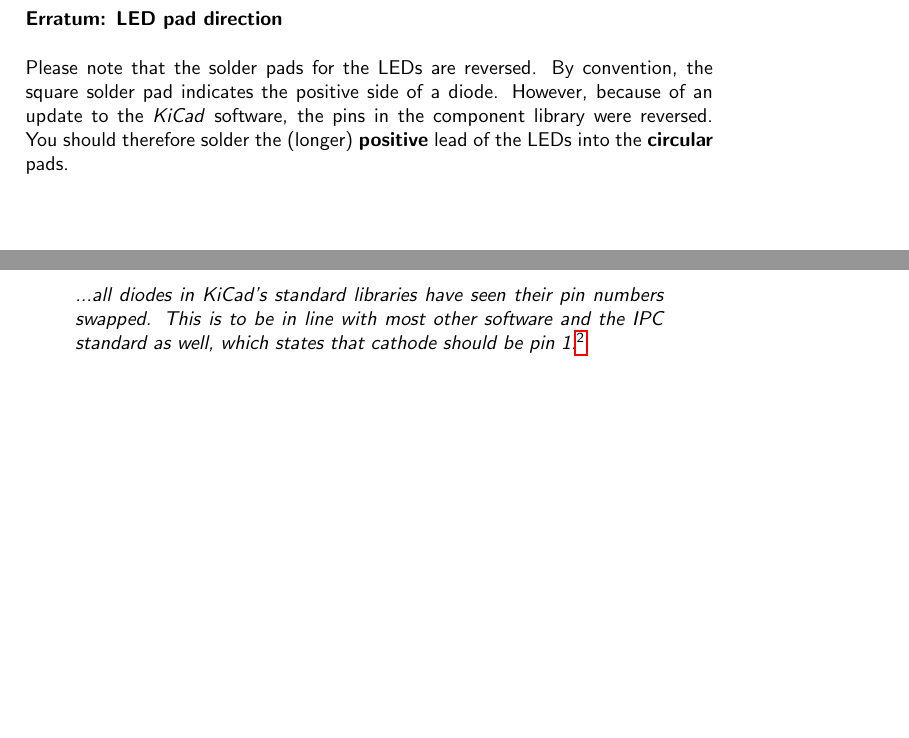
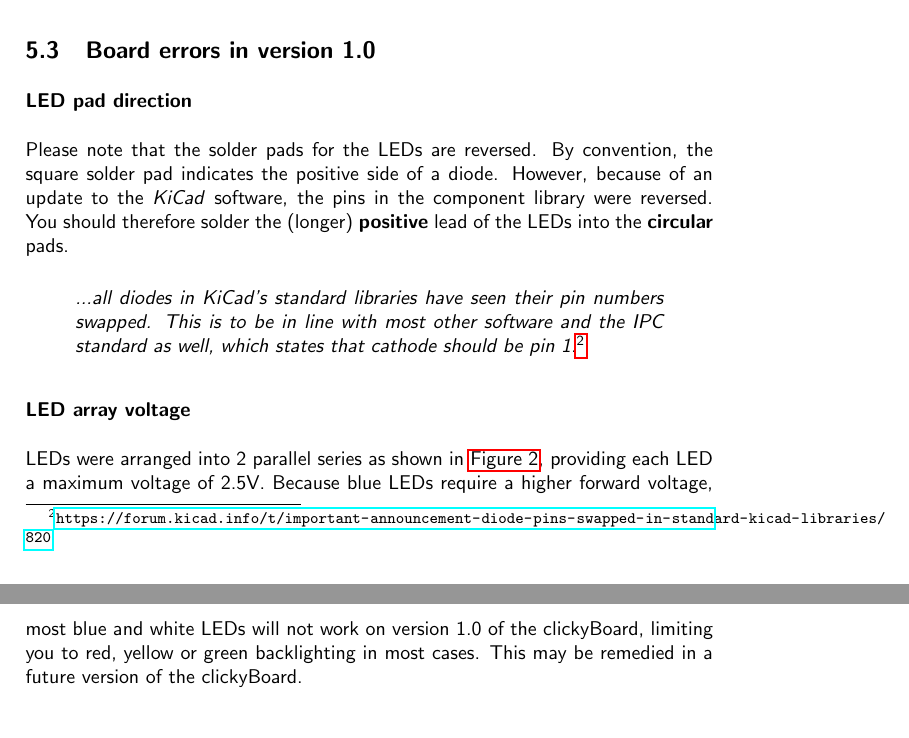
Before and after one commit to SecretImbecile/clickyBoard, a LaTeX document (Documentation/src/documentation.tex): two parts of pages 4 and 5 of 9 before the commit and two parts of pages 9 and 10 of 10 after it, joined at a grey line, cut at the place of the change, the shorter picture padded with empty space. Compiled offline with pdfLaTeX.

Commit message:
Updated board error information

```diff
--- a/Documentation/src/documentation.tex
+++ b/Documentation/src/documentation.tex
@@ -136,14 +138,7 @@ Download this document at \href{https://github.com/SecretImbecile/clickyBoard}{g
 
 	\subsection*{Switches \& LEDs}
 
-		\subsubsection*{Erratum: LED pad direction}
-		\label{LEDerror}
-
-			Please note that the solder pads for the LEDs are reversed. By convention, the square solder pad indicates the positive side of a diode. However, because of an update to the \textit{KiCad} software, the pins in the component library were reversed. You should therefore solder the (longer) \textbf{positive} lead of the LEDs into the \textbf{circular} pads.
-
-			\begin{quote}
-				\textit{...all diodes in KiCad's standard libraries have seen their pin numbers swapped. This is to be in line with most other software and the IPC standard as well, which states that cathode should be pin 1.}\footnote{\url{https://forum.kicad.info/t/important-announcement-diode-pins-swapped-in-standard-kicad-libraries/820}}
-			\end{quote}
+		note: solder pad shapes for the LEDs are reversed from the usual convention. see \autoref{LEDerror} for more details.
 
 		\subsubsection*{Switch assembly}
 
@@ -243,6 +238,22 @@ while True:
 			$0.2 mm$ & $\ge 0.375 mm$ & n/a & $\ge 0.15 mm$ \\
 		\end{tabular}
 
+	\subsection{Board errors in version 1.0}
+
+		\subsubsection*{LED pad direction}
+		\label{LEDerror}
+
+		Please note that the solder pads for the LEDs are reversed. By convention, the square solder pad indicates the positive side of a diode. However, because of an update to the \textit{KiCad} software, the pins in the component library were reversed. You should therefore solder the (longer) \textbf{positive} lead of the LEDs into the \textbf{circular} pads.
+
+		\begin{quote}
+			\textit{...all diodes in KiCad's standard libraries have seen their pin numbers swapped. This is to be in line with most other software and the IPC standard as well, which states that cathode should be pin 1.}\footnote{\url{https://forum.kicad.info/t/important-announcement-diode-pins-swapped-in-standard-kicad-libraries/820}}
+		\end{quote}
+
+		\subsubsection*{LED array voltage}
+		\label{LEDerror2}
+
+		LEDs were arranged into 2 parallel series as shown in \autoref{fig:documentation}, providing each LED a maximum voltage of 2.5V. Because blue LEDs require a higher forward voltage, most blue and white LEDs will not work on version 1.0 of the clickyBoard, limiting you to red, yellow or green backlighting in most cases. This may be remedied in a future version of the clickyBoard.
+
 \section{License}
 
 	The complete hardware design for the clickyBoard, including the files made available on the clickyBoard \href{https://github.com/SecretImbecile/clickyBoard}{Github repo} and all documentation, are released in accordance with the \href{https://www.oshwa.org/definition/}{Open Source Hardware (OSHW) Definition}, under the \href{https://creativecommons.org/licenses/by-sa/4.0/}{\textbf{Creative Commons Attribution-ShareAlike 4.0 International (CC BY-SA 4.0)}} license.
```
Also changed, not shown: Documentation/clickyBoard.pdf, Documentation/src/documentation.tex (4 more changed lines).
